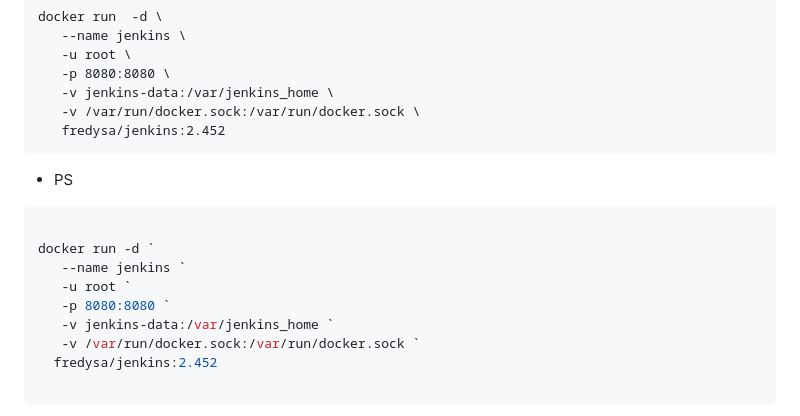
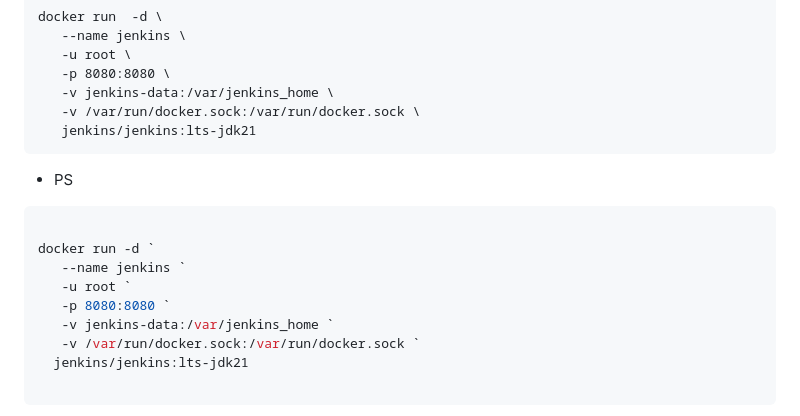
Before and after one commit to zizo-ro/Docker, a Markdown page: _en/M-09/install-jenkins.md, the part around the change. Drawn GitHub-style.

````diff
--- a/_en/M-09/install-jenkins.md
+++ b/_en/M-09/install-jenkins.md
@@ -31,7 +31,7 @@ docker run  -d \
    -p 8080:8080 \
    -v jenkins-data:/var/jenkins_home \
    -v /var/run/docker.sock:/var/run/docker.sock \
-   fredysa/jenkins:2.452
+   jenkins/jenkins:lts-jdk21
 ```
 
 - PS
@@ -43,7 +43,7 @@ docker run -d `
    -p 8080:8080 `
    -v jenkins-data:/var/jenkins_home `
    -v /var/run/docker.sock:/var/run/docker.sock `
-  fredysa/jenkins:2.452
+  jenkins/jenkins:lts-jdk21
 
 ```
 Note that we are running as the root user inside the container and that we are mounting the Docker socket into the container (-v /var/run/docker.sock:/var/run/docker.sock) so that Jenkins can access Docker from within the container. Data produced and used by Jenkins will be stored in the Docker volume, **jenkins-data**.
````
